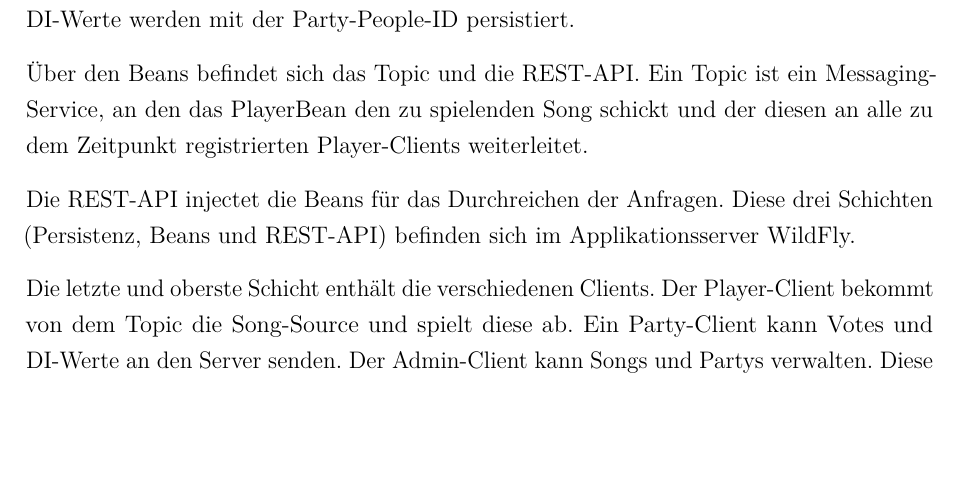
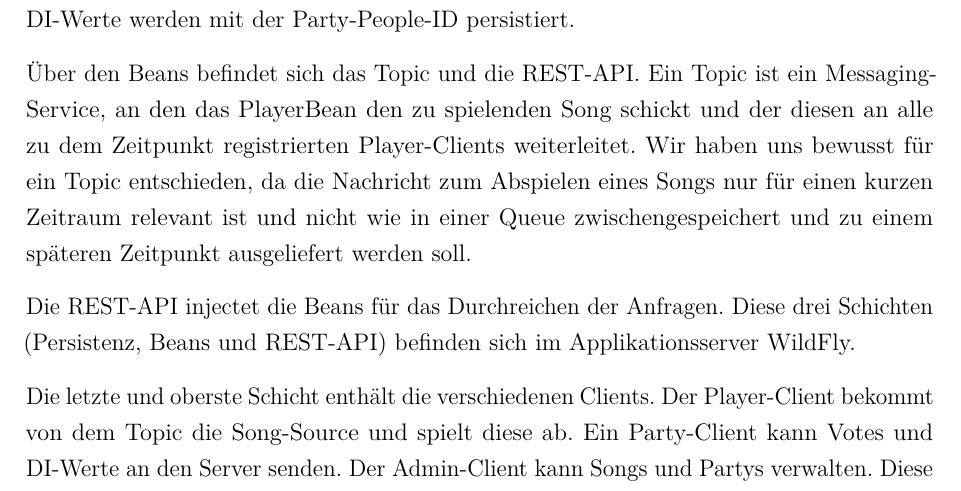
Before and after one commit to w-hs/drunken-jukebox, a LaTeX document (doku/Ausarbeitung.tex, which reads doku/Inhalt/Realisierung.tex): part of page 9 of 22, cut so that both start at the same text, the shorter picture padded with empty space. Compiled offline with pdfLaTeX; an older LaTeX class or package is replaced by its successor.

Commit message:
Entscheidung für ein Topic hinzugefügt

```diff
--- a/doku/Inhalt/Realisierung.tex
+++ b/doku/Inhalt/Realisierung.tex
@@ -78,7 +78,7 @@ Die Aufgaben des AdminBeans umfassen das Verwalten der Songsammlung und das Star
 
 Das PartyBean verwaltet die Votes und die DI-Werte der Party-People. Votes werden mit einem Song, einem Up- oder Down-Ranking und der ID des Party-People persistiert. DI-Werte werden mit der Party-People-ID persistiert.
 
-Über den Beans befindet sich das Topic und die REST-API. Ein Topic ist ein Messaging-Service, an den das PlayerBean den zu spielenden Song schickt und der diesen an alle zu dem Zeitpunkt registrierten Player-Clients weiterleitet.
+Über den Beans befindet sich das Topic und die REST-API. Ein Topic ist ein Messaging-Service, an den das PlayerBean den zu spielenden Song schickt und der diesen an alle zu dem Zeitpunkt registrierten Player-Clients weiterleitet. Wir haben uns bewusst für ein Topic entschieden, da die Nachricht zum Abspielen eines Songs nur für einen kurzen Zeitraum relevant ist und nicht wie in einer Queue zwischengespeichert und zu einem späteren Zeitpunkt ausgeliefert werden soll.
 
 Die REST-API injectet die Beans für das Durchreichen der Anfragen. Diese drei Schichten (Persistenz, Beans und REST-API) befinden sich im Applikationsserver WildFly.
 
```
